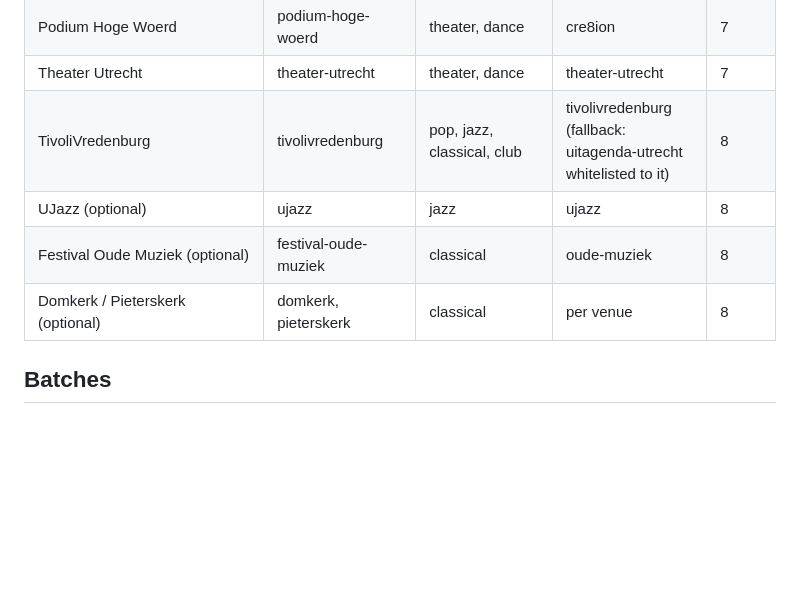
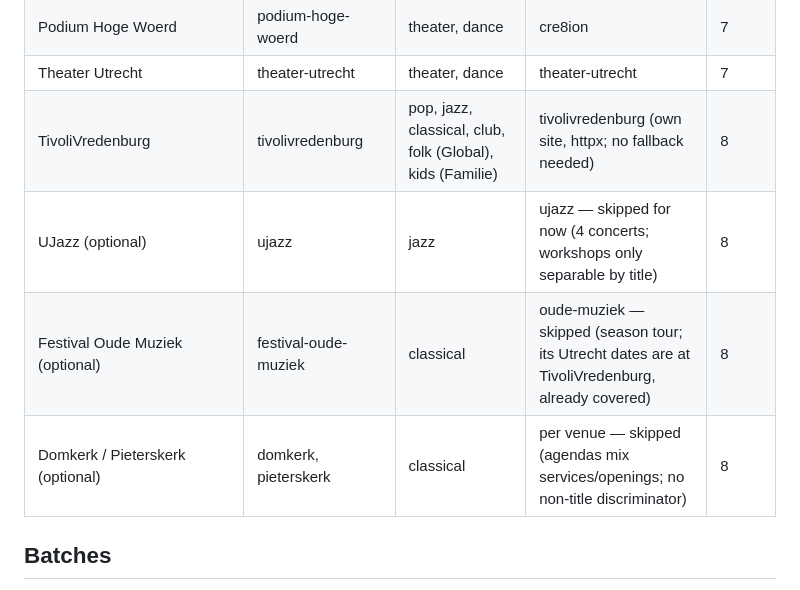
Before and after one commit to jpjagt/cartelita, a Markdown page: docs/nl-cities-plan.md, the part around the change. GitHub-like rendering; blank space fills up the shorter version.

Commit message:
nl-cities plan: batch 8 outcome (TivoliVredenburg categories; optional venues skipped)
Co-Authored-By: Claude Opus 5.5 <noreply@anthropic.com>

```diff
--- a/docs/nl-cities-plan.md
+++ b/docs/nl-cities-plan.md
@@ -85,10 +85,10 @@ updates this table in its commit).
 | Theater Kikker | theater-kikker | theater, dance | cre8ion | 7 |
 | Podium Hoge Woerd | podium-hoge-woerd | theater, dance | cre8ion | 7 |
 | Theater Utrecht | theater-utrecht | theater, dance | theater-utrecht | 7 |
-| TivoliVredenburg | tivolivredenburg | pop, jazz, classical, club | tivolivredenburg (fallback: uitagenda-utrecht whitelisted to it) | 8 |
-| UJazz (optional) | ujazz | jazz | ujazz | 8 |
-| Festival Oude Muziek (optional) | festival-oude-muziek | classical | oude-muziek | 8 |
-| Domkerk / Pieterskerk (optional) | domkerk, pieterskerk | classical | per venue | 8 |
+| TivoliVredenburg | tivolivredenburg | pop, jazz, classical, club, folk (Global), kids (Familie) | tivolivredenburg (own site, httpx; no fallback needed) | 8 |
+| UJazz (optional) | ujazz | jazz | ujazz — skipped for now (4 concerts; workshops only separable by title) | 8 |
+| Festival Oude Muziek (optional) | festival-oude-muziek | classical | oude-muziek — skipped (season tour; its Utrecht dates are at TivoliVredenburg, already covered) | 8 |
+| Domkerk / Pieterskerk (optional) | domkerk, pieterskerk | classical | per venue — skipped (agendas mix services/openings; no non-title discriminator) | 8 |
 
 ## Batches
 
```
